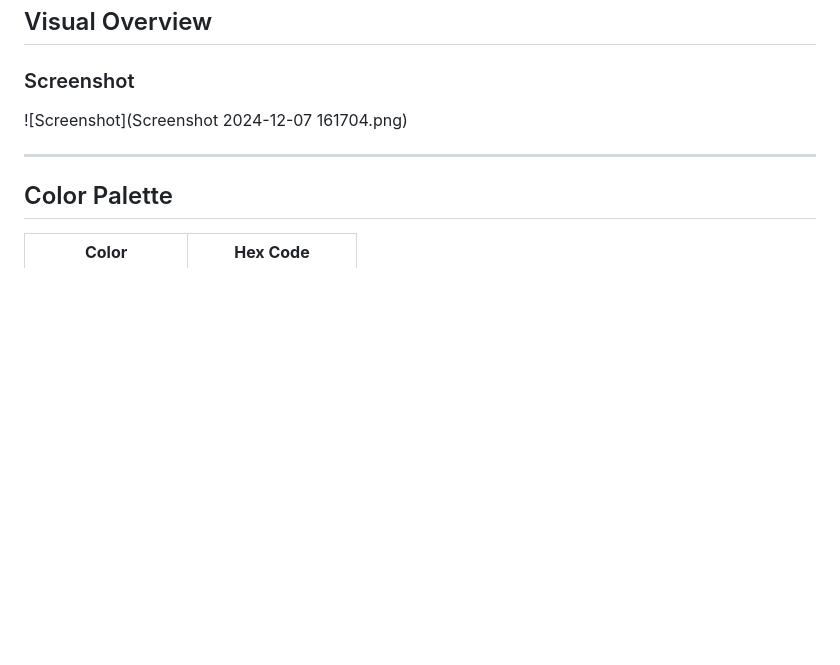
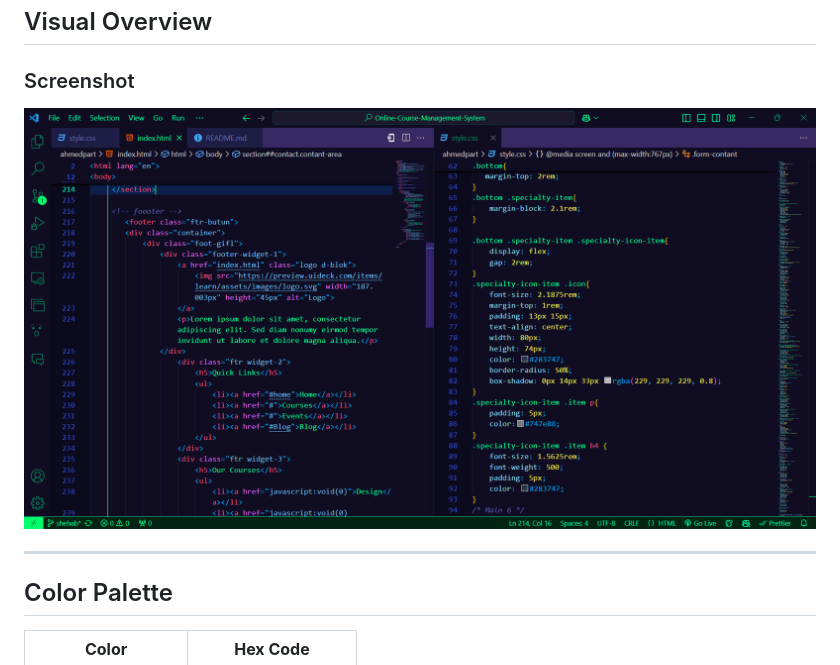
Before and after one commit to dugsiiyeinc/Online-Course-Management-System, a Markdown page: README.md, the part around the change. Drawn GitHub-style; blank space fills up the shorter version.

Commit message:
Update README.md
update the readme

```diff
--- a/README.md
+++ b/README.md
@@ -54,7 +54,7 @@ This project was developed by **batch three of Group C** to enhance access to qu
 ## Visual Overview
 
 ### Screenshot
-![Screenshot](Screenshot 2024-12-07 161704.png)
+![Screenshot](Screenshot%202024-12-07%20161704.png)
 
 ---
 
```
